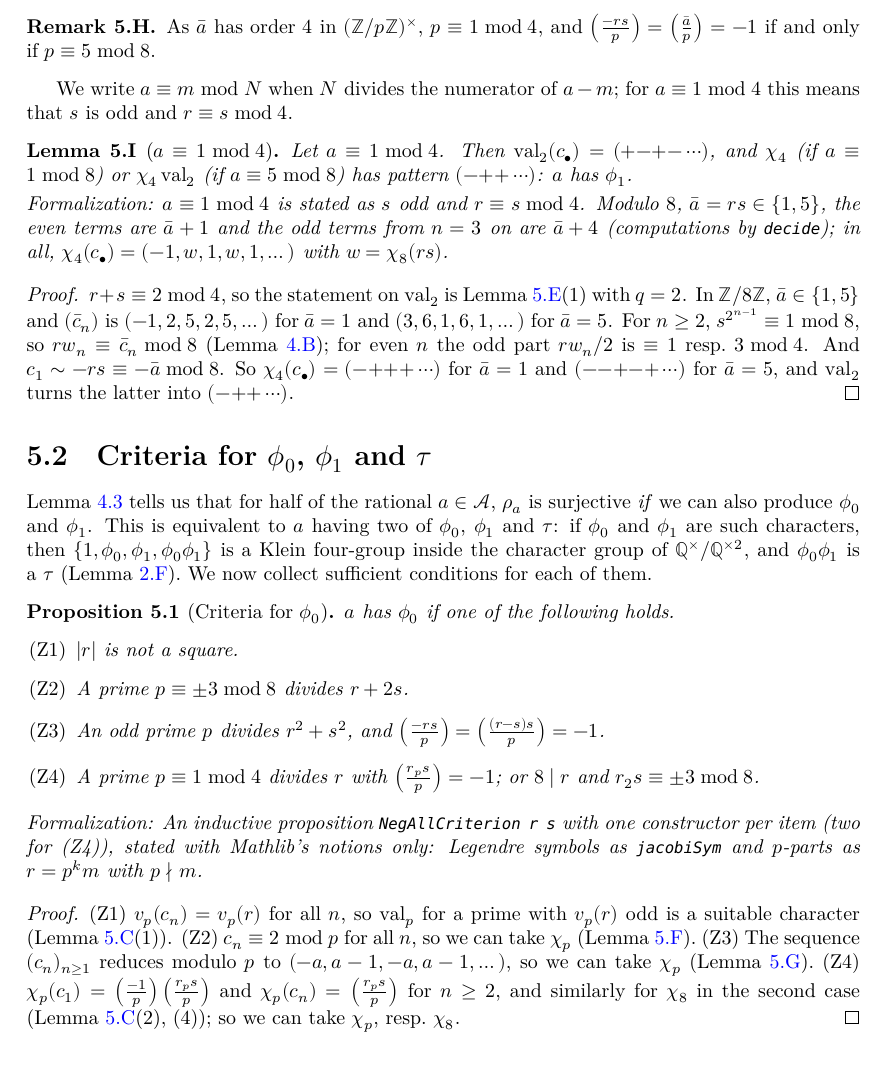
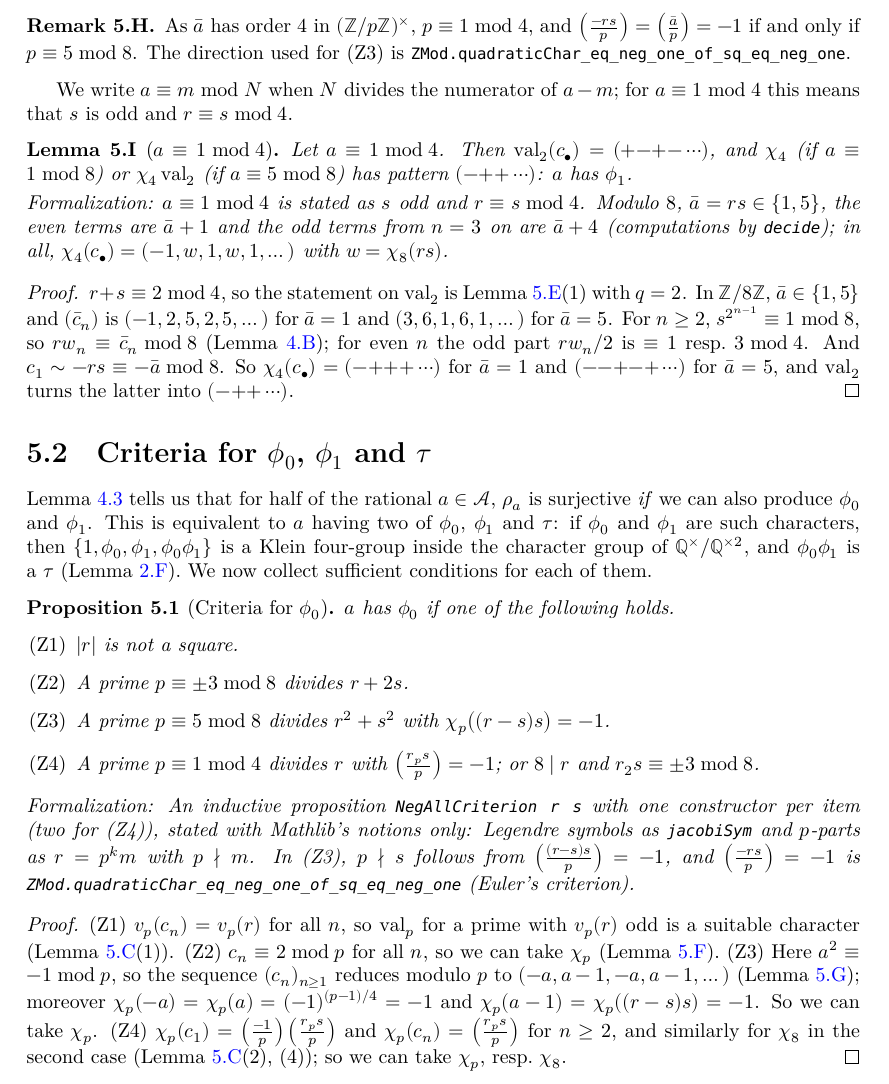
Before and after one commit to MichaelStollBayreuth/QuadraticIterates, a LaTeX thesis (blueprint/src/print.tex, which reads blueprint/src/chapters/05-klein.tex): part of page 22 of 42, cut so that both start at the same text. Compiled offline with XeLaTeX.

Commit message:
(Z3) with p = 5 mod 8
Paper, Proposition 5.1 (revision of 2026-10-25): (Z3) asks for a prime p = 5 mod 8 dividing
r^2 + s^2 with ((r - s)s / p) = -1. The former condition (-rs / p) = -1 follows, by Euler's
criterion for a square root of -1 (ZMod.quadraticChar_eq_neg_one_of_sq_eq_neg_one, in the
Legendre mirror file), and p does not divide s since ((r - s)s / p) is nonzero. The constructor
NegAllCriterion.dvd_sq_add_sq changes in the library and in comparator/Challenge.lean together
(lake comparator: the solution is okay). Blueprint: (Z3) in prop:Z, its proof and formal note.

Co-Authored-By: Claude Opus 5.5 <noreply@anthropic.com>

```diff
--- a/blueprint/src/chapters/05-klein.tex
+++ b/blueprint/src/chapters/05-klein.tex
@@ -174,7 +174,8 @@ a square.
 
 \begin{remark}
   As~$\bar a$ has order~$4$ in $(\ZZ/p\ZZ)^\times$, $p \equiv 1 \bmod 4$, and
-  $\Leg{-rs}{p} = \Leg{\bar a}{p} = -1$ if and only if $p \equiv 5 \bmod 8$.
+  $\Leg{-rs}{p} = \Leg{\bar a}{p} = -1$ if and only if $p \equiv 5 \bmod 8$. The direction used
+  for (Z3) is \lname{ZMod.quadraticChar\_eq\_neg\_one\_of\_sq\_eq\_neg\_one}.
 \end{remark}
 
 We write $a \equiv m \bmod N$ when~$N$ divides the numerator of~$a - m$; for $a \equiv 1 \bmod 4$
@@ -230,6 +231,7 @@ sufficient conditions for each of them.
     QuadraticIterates.hasCharPattern_neg_one_of_not_isSquare,
     QuadraticIterates.hasCharPattern_neg_one_of_dvd_add_two_mul,
     QuadraticIterates.hasCharPattern_neg_one_of_dvd_sq_add_sq,
+    ZMod.quadraticChar_eq_neg_one_of_sq_eq_neg_one,
     QuadraticIterates.hasCharPattern_neg_one_of_dvd_left,
     QuadraticIterates.hasCharPattern_neg_one_of_dvd_left_two}
   \leanok
@@ -237,20 +239,25 @@ sufficient conditions for each of them.
   \begin{enumerate}
     \item[(Z1)] $|r|$ is not a square.
     \item[(Z2)] A prime $p \equiv \pm 3 \bmod 8$ divides~$r + 2s$.
-    \item[(Z3)] An odd prime~$p$ divides $r^2 + s^2$, and $\Leg{-rs}{p} = \Leg{(r - s)s}{p} = -1$.
+    \item[(Z3)] A prime $p \equiv 5 \bmod 8$ divides $r^2 + s^2$ with
+          $\chi_p\bigl((r - s)s\bigr) = -1$.
     \item[(Z4)] A prime $p \equiv 1 \bmod 4$ divides~$r$ with $\Leg{r_p s}{p} = -1$; or $8 \mid r$
           and $r_2 s \equiv \pm 3 \bmod 8$.
   \end{enumerate}
   \formalnote{An inductive proposition \lname{NegAllCriterion r s} with one constructor per item
   (two for (Z4)), stated with Mathlib's notions only: Legendre symbols as \lname{jacobiSym}
-  and~$p$-parts as $r = p^k m$ with $p \nmid m$.}
+  and~$p$-parts as $r = p^k m$ with $p \nmid m$. In (Z3), $p \nmid s$ follows from
+  $\Leg{(r - s)s}{p} = -1$, and $\Leg{-rs}{p} = -1$ is
+  \lname{ZMod.quadraticChar\_eq\_neg\_one\_of\_sq\_eq\_neg\_one} (Euler's criterion).}
 \end{proposition}
 \begin{proof}
   \leanok
   (Z1) $v_p(c_n) = v_p(r)$ for all~$n$, so~$\val_p$ for a prime with $v_p(r)$ odd is a suitable
   character (Lemma~\ref{lem:pat-r}(1)). (Z2) $c_n \equiv 2 \bmod p$ for all~$n$, so we can
-  take~$\chi_p$ (Lemma~\ref{lem:pat-r2s}). (Z3) The sequence $(c_n)_{n \ge 1}$ reduces modulo~$p$ to
-  $(-a, a - 1, -a, a - 1, \dots)$, so we can take~$\chi_p$ (Lemma~\ref{lem:pat-r2s2}). (Z4)
+  take~$\chi_p$ (Lemma~\ref{lem:pat-r2s}). (Z3) Here $a^2 \equiv -1 \bmod p$, so the sequence $(c_n)_{n \ge 1}$ reduces
+  modulo~$p$ to $(-a, a - 1, -a, a - 1, \dots)$ (Lemma~\ref{lem:pat-r2s2}); moreover
+  $\chi_p(-a) = \chi_p(a) = (-1)^{(p-1)/4} = -1$ and $\chi_p(a - 1) = \chi_p((r - s)s) = -1$. So
+  we can take~$\chi_p$. (Z4)
   $\chi_p(c_1) = \Leg{-1}{p}\Leg{r_p s}{p}$ and $\chi_p(c_n) = \Leg{r_p s}{p}$ for $n \ge 2$, and
   similarly for~$\chi_8$ in the second case (Lemma~\ref{lem:pat-r}(2), (4)); so we can
   take~$\chi_p$, resp.\ $\chi_8$.
```
Also changed, not shown: 3 other files.
